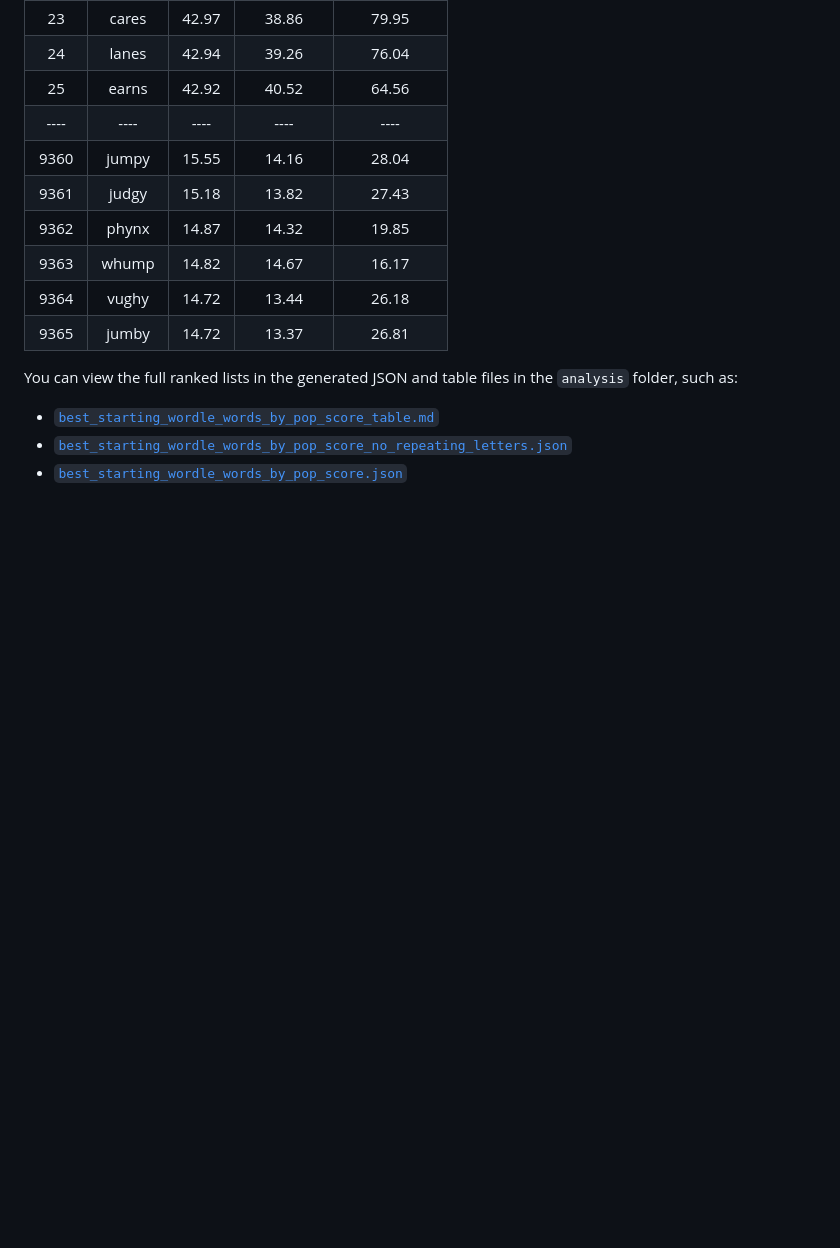
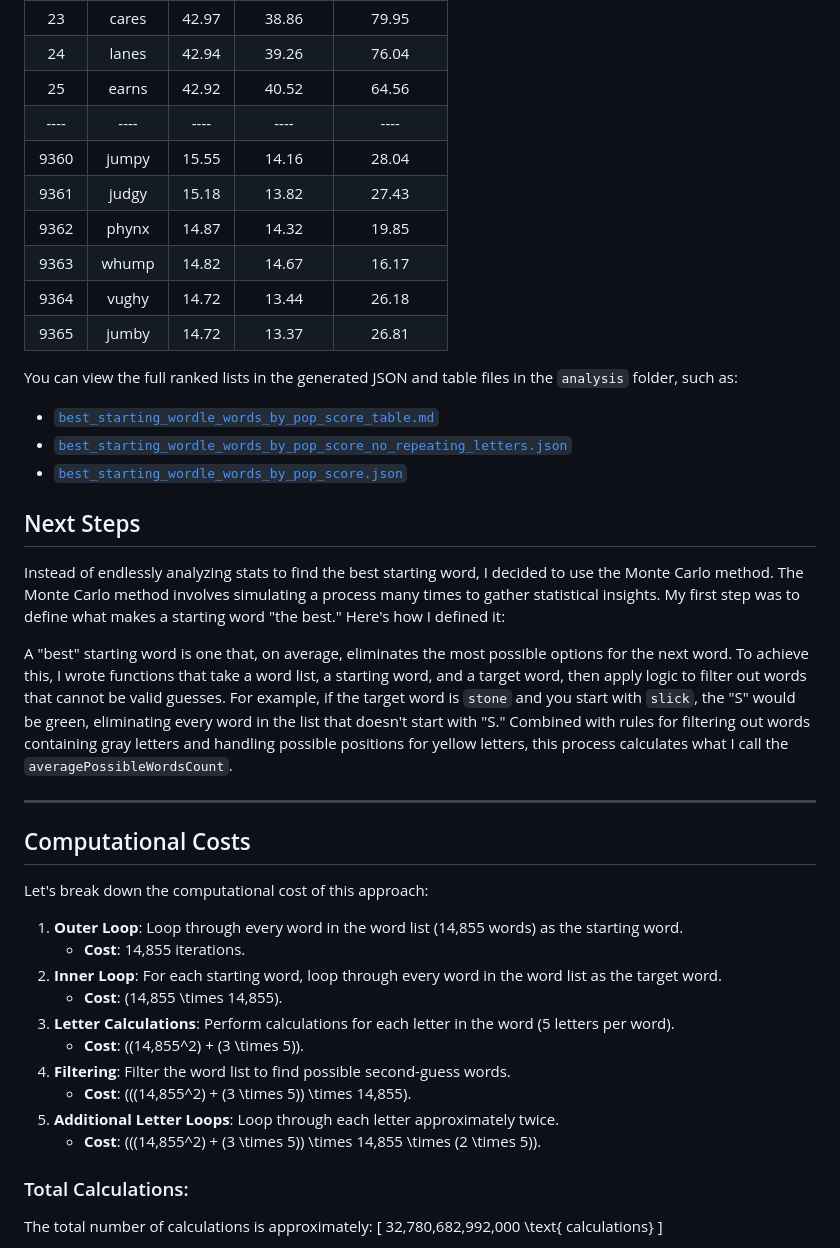
Before and after one commit to Xhram/WordleCuriosity, a Markdown page: README.md, the part around the change printed below. Drawn GitHub-style; blank space fills up the shorter version.

Commit message:
Add Monte Carlo method analysis for determining best starting words

```diff
--- a/README.md
+++ b/README.md
@@ -182,3 +182,34 @@ You can view the full ranked lists in the generated JSON and table files in the
 - [`best_starting_wordle_words_by_pop_score_table.md`](./analysis/stats/best_starting_wordle_words_by_pop_score_table.md)
 - [`best_starting_wordle_words_by_pop_score_no_repeating_letters.json`](./analysis/stats/best_starting_wordle_words_by_pop_score_no_repeating_letters.json)
 - [`best_starting_wordle_words_by_pop_score.json`](./analysis/stats/best_starting_wordle_words_by_pop_score.json)
+
+
+## Next Steps
+
+Instead of endlessly analyzing stats to find the best starting word, I decided to use the Monte Carlo method. The Monte Carlo method involves simulating a process many times to gather statistical insights. My first step was to define what makes a starting word "the best." Here's how I defined it:
+
+A "best" starting word is one that, on average, eliminates the most possible options for the next word. To achieve this, I wrote functions that take a word list, a starting word, and a target word, then apply logic to filter out words that cannot be valid guesses. For example, if the target word is `stone` and you start with `slick`, the "S" would be green, eliminating every word in the list that doesn't start with "S." Combined with rules for filtering out words containing gray letters and handling possible positions for yellow letters, this process calculates what I call the `averagePossibleWordsCount`.
+
+---
+
+## Computational Costs
+
+Let's break down the computational cost of this approach:
+
+1. **Outer Loop**: Loop through every word in the word list (14,855 words) as the starting word.
+    - **Cost**: 14,855 iterations.
+2. **Inner Loop**: For each starting word, loop through every word in the word list as the target word.
+    - **Cost**: \(14,855 \times 14,855\).
+3. **Letter Calculations**: Perform calculations for each letter in the word (5 letters per word).
+    - **Cost**: \((14,855^2) + (3 \times 5)\).
+4. **Filtering**: Filter the word list to find possible second-guess words.
+    - **Cost**: \(((14,855^2) + (3 \times 5)) \times 14,855\).
+5. **Additional Letter Loops**: Loop through each letter approximately twice.
+    - **Cost**: \(((14,855^2) + (3 \times 5)) \times 14,855 \times (2 \times 5)\).
+
+### Total Calculations:
+The total number of calculations is approximately:
+\[
+32,780,682,992,000 \text{ calculations}
+\]
+
```
Also changed, not shown: other parts of README.md (+44 -0 lines).
